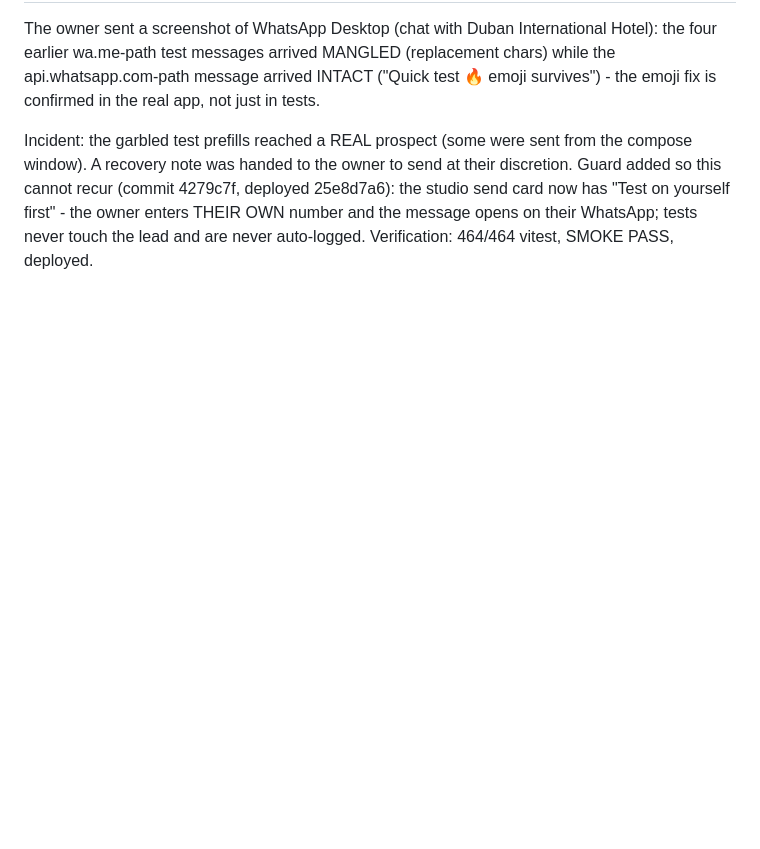
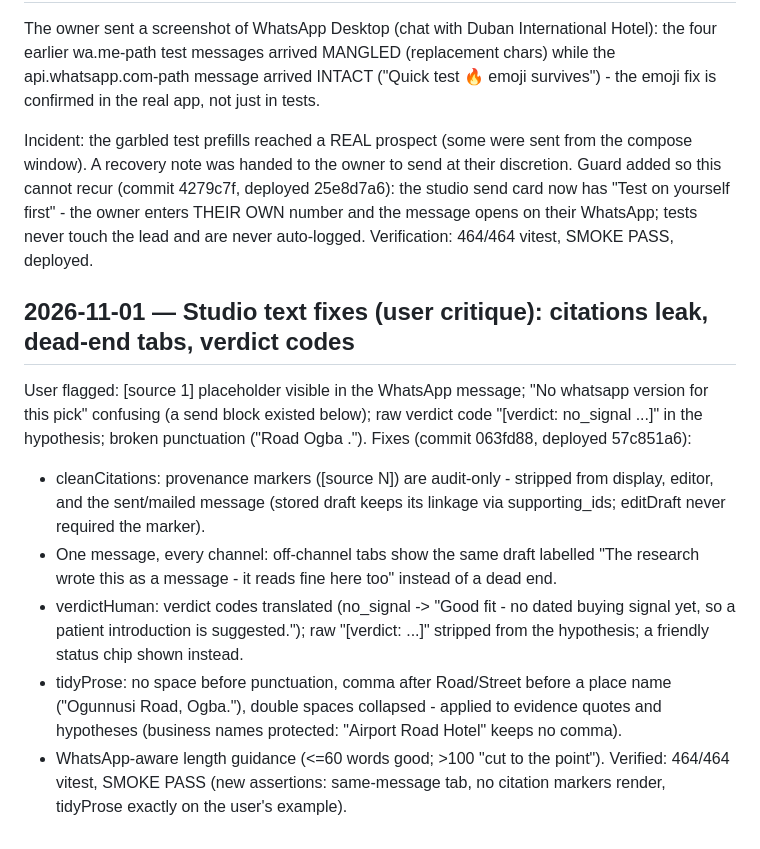
Before and after one commit to arinafoodshq/prospect-research, a Markdown page: progress.md, the part around the change. Rendered like a GitHub page; blank space fills up the shorter version.

Commit message:
progress: studio text fixes

```diff
--- a/progress.md
+++ b/progress.md
@@ -1820,3 +1820,27 @@ their discretion. Guard added so this cannot recur (commit 4279c7f, deployed
 enters THEIR OWN number and the message opens on their WhatsApp; tests never
 touch the lead and are never auto-logged.
 Verification: 464/464 vitest, SMOKE PASS, deployed.
+
+## 2026-11-01 — Studio text fixes (user critique): citations leak, dead-end tabs, verdict codes
+
+User flagged: [source 1] placeholder visible in the WhatsApp message; "No
+whatsapp version for this pick" confusing (a send block existed below); raw
+verdict code "[verdict: no_signal ...]" in the hypothesis; broken punctuation
+("Road Ogba ."). Fixes (commit 063fd88, deployed 57c851a6):
+- cleanCitations: provenance markers ([source N]) are audit-only - stripped
+  from display, editor, and the sent/mailed message (stored draft keeps its
+  linkage via supporting_ids; editDraft never required the marker).
+- One message, every channel: off-channel tabs show the same draft labelled
+  "The research wrote this as a <channel> message - it reads fine here too"
+  instead of a dead end.
+- verdictHuman: verdict codes translated (no_signal -> "Good fit - no dated
+  buying signal yet, so a patient introduction is suggested."); raw
+  "[verdict: ...]" stripped from the hypothesis; a friendly status chip
+  shown instead.
+- tidyProse: no space before punctuation, comma after Road/Street before a
+  place name ("Ogunnusi Road, Ogba."), double spaces collapsed - applied to
+  evidence quotes and hypotheses (business names protected: "Airport Road
+  Hotel" keeps no comma).
+- WhatsApp-aware length guidance (<=60 words good; >100 "cut to the point").
+Verified: 464/464 vitest, SMOKE PASS (new assertions: same-message tab,
+no citation markers render, tidyProse exactly on the user's example).
```
